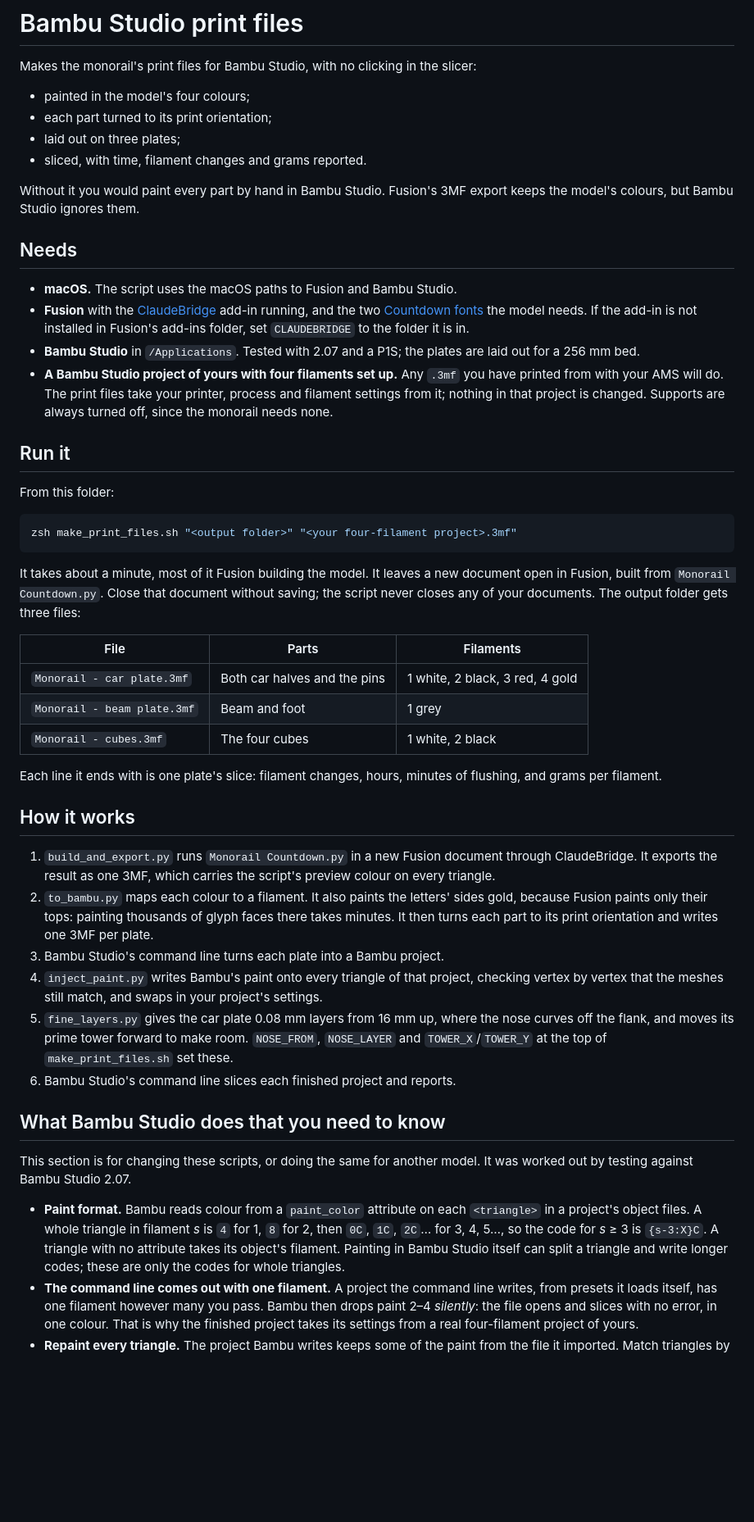
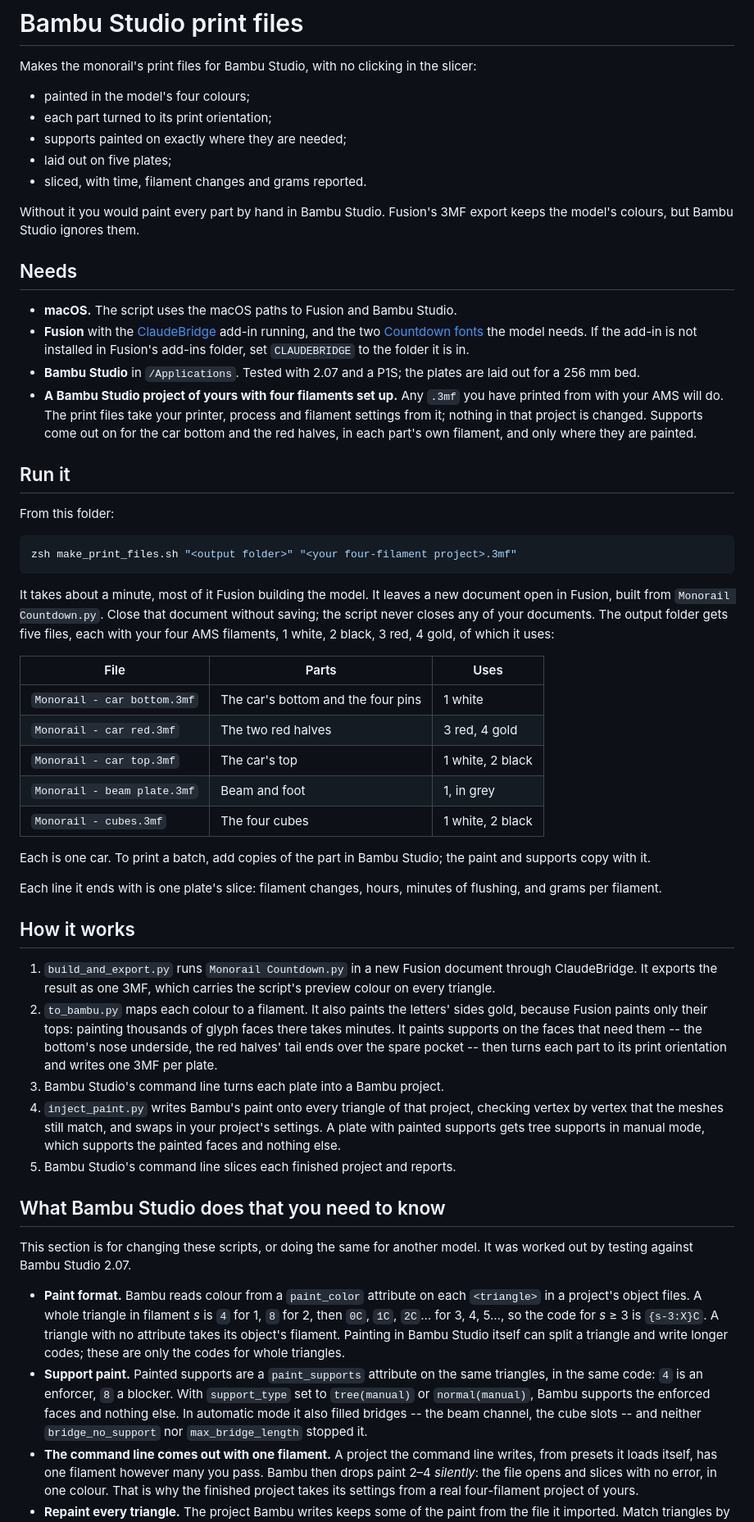
Before and after one commit to bubbafat/3D-Models, a Markdown page: Monorail/bambu/README.md, the part around one of its changes. Shown at 82% size. GitHub-like rendering; blank space fills up the shorter version.

```diff
--- a/Monorail/bambu/README.md
+++ b/Monorail/bambu/README.md
@@ -5,7 +5,8 @@ slicer:
 
 - painted in the model's four colours;
 - each part turned to its print orientation;
-- laid out on three plates;
+- supports painted on exactly where they are needed;
+- laid out on five plates;
 - sliced, with time, filament changes and grams reported.
 
 Without it you would paint every part by hand in Bambu Studio. Fusion's 3MF
@@ -22,7 +23,8 @@ export keeps the model's colours, but Bambu Studio ignores them.
 - **A Bambu Studio project of yours with four filaments set up.** Any `.3mf`
   you have printed from with your AMS will do. The print files take your
   printer, process and filament settings from it; nothing in that project is
-  changed. Supports are always turned off, since the monorail needs none.
+  changed. Supports come out on for the car bottom and the red halves, in each
+  part's own filament, and only where they are painted.
 
 ## Run it
 
@@ -35,13 +37,19 @@ zsh make_print_files.sh "<output folder>" "<your four-filament project>.3mf"
 It takes about a minute, most of it Fusion building the model. It leaves a
 new document open in Fusion, built from
 `Monorail Countdown.py`. Close that document without saving; the script never
-closes any of your documents. The output folder gets three files:
+closes any of your documents. The output folder gets five files, each with your
+four AMS filaments, 1 white, 2 black, 3 red, 4 gold, of which it uses:
 
-| File | Parts | Filaments |
+| File | Parts | Uses |
 |---|---|---|
-| `Monorail - car plate.3mf` | Both car halves and the pins | 1 white, 2 black, 3 red, 4 gold |
-| `Monorail - beam plate.3mf` | Beam and foot | 1 grey |
+| `Monorail - car bottom.3mf` | The car's bottom and the four pins | 1 white |
+| `Monorail - car red.3mf` | The two red halves | 3 red, 4 gold |
+| `Monorail - car top.3mf` | The car's top | 1 white, 2 black |
+| `Monorail - beam plate.3mf` | Beam and foot | 1, in grey |
 | `Monorail - cubes.3mf` | The four cubes | 1 white, 2 black |
+
+Each is one car. To print a batch, add copies of the part in Bambu Studio; the
+paint and supports copy with it.
 
 Each line it ends with is one plate's slice: filament changes, hours, minutes
 of flushing, and grams per filament.
@@ -53,17 +61,16 @@ of flushing, and grams per filament.
    script's preview colour on every triangle.
 2. `to_bambu.py` maps each colour to a filament. It also paints the letters'
    sides gold, because Fusion paints only their tops: painting thousands of
-   glyph faces there takes minutes. It then turns each part to its print
-   orientation and writes one 3MF per plate.
+   glyph faces there takes minutes. It paints supports on the faces that
+   need them -- the bottom's nose underside, the red halves' tail ends over
+   the spare pocket -- then turns each part to its print orientation and
+   writes one 3MF per plate.
 3. Bambu Studio's command line turns each plate into a Bambu project.
 4. `inject_paint.py` writes Bambu's paint onto every triangle of that project,
    checking vertex by vertex that the meshes still match, and swaps in your
-   project's settings.
-5. `fine_layers.py` gives the car plate 0.08 mm layers from 16 mm up, where
-   the nose curves off the flank, and moves its prime tower forward to make
-   room. `NOSE_FROM`, `NOSE_LAYER` and `TOWER_X`/`TOWER_Y` at the top of
-   `make_print_files.sh` set these.
-6. Bambu Studio's command line slices each finished project and reports.
+   project's settings. A plate with painted supports gets tree supports in
+   manual mode, which supports the painted faces and nothing else.
+5. Bambu Studio's command line slices each finished project and reports.
 
 ## What Bambu Studio does that you need to know
 
@@ -76,6 +83,12 @@ model. It was worked out by testing against Bambu Studio 2.07.
   *s* ≥ 3 is `{s-3:X}C`. A triangle with no attribute takes its object's
   filament. Painting in Bambu Studio itself can split a triangle and write
   longer codes; these are only the codes for whole triangles.
+- **Support paint.** Painted supports are a `paint_supports` attribute on the
+  same triangles, in the same code: `4` is an enforcer, `8` a blocker. With
+  `support_type` set to `tree(manual)` or `normal(manual)`, Bambu supports the
+  enforced faces and nothing else. In automatic mode it also filled bridges
+  -- the beam channel, the cube slots -- and neither `bridge_no_support` nor
+  `max_bridge_length` stopped it.
 - **The command line comes out with one filament.** A project the command line
   writes, from presets it loads itself, has one filament however many you
   pass. Bambu then drops paint 2–4 *silently*: the file opens and slices with
```
Also changed, not shown: other parts of Monorail/bambu/README.md (+14 -5 lines), Monorail/README.md (+73 -42 lines), README.md (+7 -4 lines), Monorail/render-nose.png, Monorail/render-parts.png (added), Monorail/render-side.png, 5 other files.
